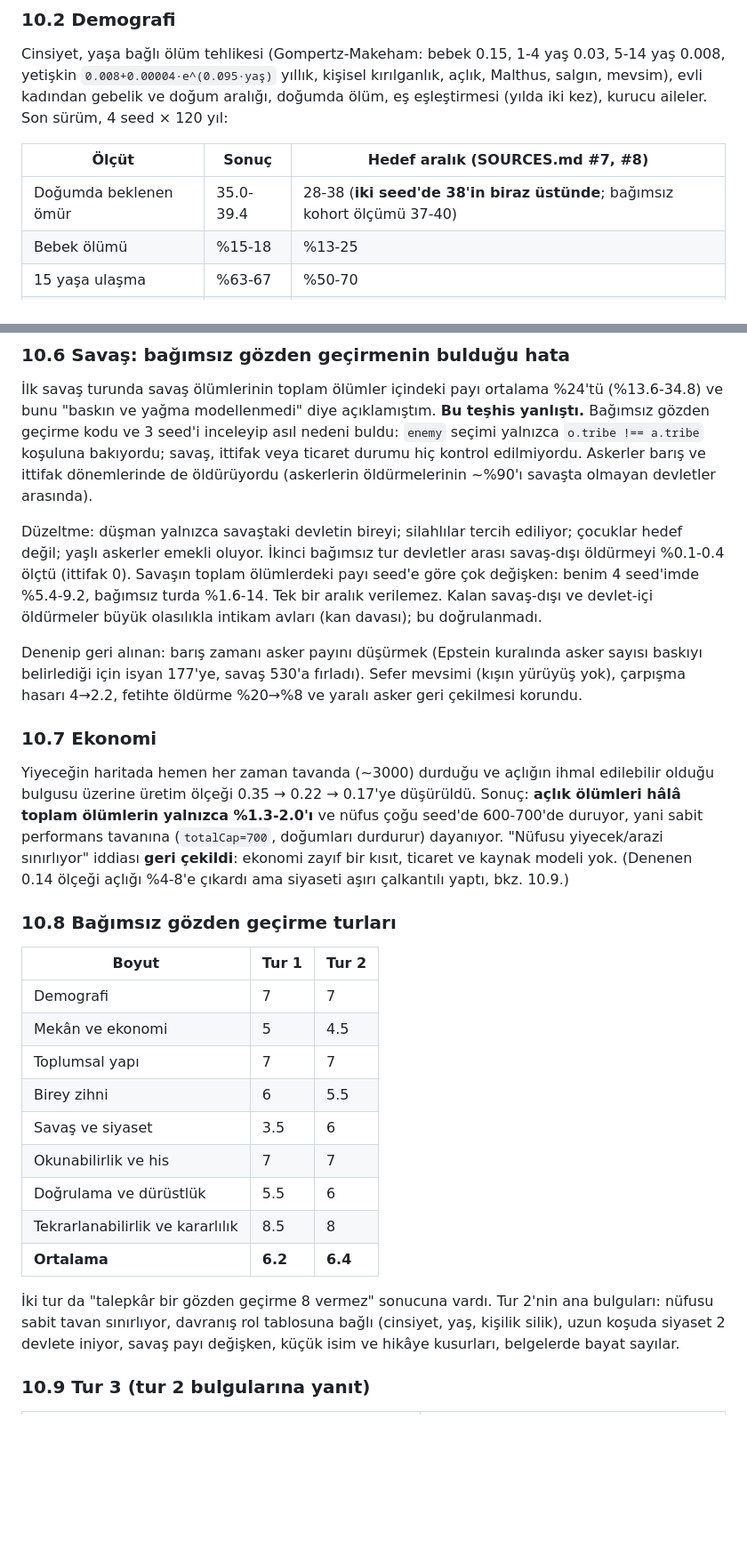
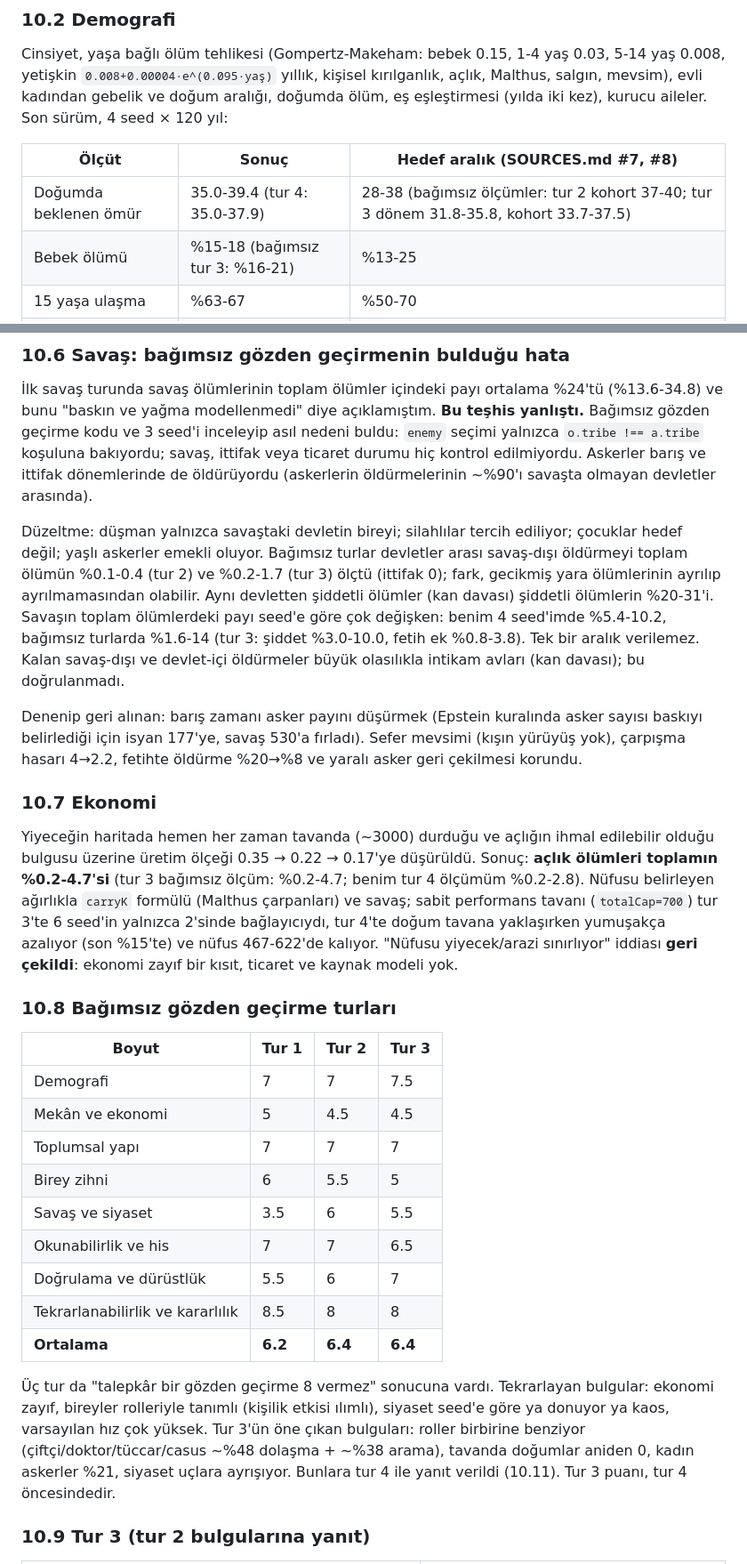
Before and after one commit to acarbayk/agent-based-civilization-simulation, a Markdown page: docs/RESEARCH.md, 2 parts joined by grey strips. Shown at 89% size. Drawn GitHub-style; blank space fills up the shorter version.

```diff
--- a/docs/RESEARCH.md
+++ b/docs/RESEARCH.md
@@ -195,8 +195,8 @@ doğum aralığı, doğumda ölüm, eş eşleştirmesi (yılda iki kez), kurucu
 
 | Ölçüt | Sonuç | Hedef aralık (SOURCES.md #7, #8) |
 |---|---|---|
-| Doğumda beklenen ömür | 35.0-39.4 | 28-38 (**iki seed'de 38'in biraz üstünde**; bağımsız kohort ölçümü 37-40) |
-| Bebek ölümü | %15-18 | %13-25 |
+| Doğumda beklenen ömür | 35.0-39.4 (tur 4: 35.0-37.9) | 28-38 (bağımsız ölçümler: tur 2 kohort 37-40; tur 3 dönem 31.8-35.8, kohort 33.7-37.5) |
+| Bebek ölümü | %15-18 (bağımsız tur 3: %16-21) | %13-25 |
 | 15 yaşa ulaşma | %63-67 | %50-70 |
 | Toplam doğurganlık | 4.4-5.2 | ön sanayi ≈4-7 (kesin kaynak doğrulanamadı) |
 | 15-45 yaş kadınlardan evli | %78-85 | yüksek (kesin sayı doğrulanamadı) |
@@ -239,8 +239,8 @@ kontrol edilmiyordu. Askerler barış ve ittifak dönemlerinde de öldürüyordu
 olmayan devletler arasında).
 
 Düzeltme: düşman yalnızca savaştaki devletin bireyi; silahlılar tercih ediliyor; çocuklar hedef değil; yaşlı askerler
-emekli oluyor. İkinci bağımsız tur devletler arası savaş-dışı öldürmeyi %0.1-0.4 ölçtü (ittifak 0). Savaşın toplam
-ölümlerdeki payı seed'e göre çok değişken: benim 4 seed'imde %5.4-9.2, bağımsız turda %1.6-14. Tek bir aralık verilemez.
+emekli oluyor. Bağımsız turlar devletler arası savaş-dışı öldürmeyi toplam ölümün %0.1-0.4 (tur 2) ve %0.2-1.7 (tur 3) ölçtü (ittifak 0); fark, gecikmiş yara ölümlerinin ayrılıp ayrılmamasından olabilir. Aynı devletten şiddetli ölümler (kan davası) şiddetli ölümlerin %20-31'i. Savaşın toplam
+ölümlerdeki payı seed'e göre çok değişken: benim 4 seed'imde %5.4-10.2, bağımsız turlarda %1.6-14 (tur 3: şiddet %3.0-10.0, fetih ek %0.8-3.8). Tek bir aralık verilemez.
 Kalan savaş-dışı ve devlet-içi öldürmeler büyük olasılıkla intikam avları (kan davası); bu doğrulanmadı.
 
 Denenip geri alınan: barış zamanı asker payını düşürmek (Epstein kuralında asker sayısı baskıyı belirlediği için
@@ -249,29 +249,31 @@ ve yaralı asker geri çekilmesi korundu.
 
 ### 10.7 Ekonomi
 
-Yiyeceğin haritada hemen her zaman tavanda (~3000) durduğu ve açlığın ihmal edilebilir olduğu bulgusu üzerine
-üretim ölçeği 0.35 → 0.22 → 0.17'ye düşürüldü. Sonuç: **açlık ölümleri hâlâ toplam ölümlerin yalnızca %1.3-2.0'ı** ve
-nüfus çoğu seed'de 600-700'de duruyor, yani sabit performans tavanına (`totalCap=700`, doğumları durdurur) dayanıyor.
-"Nüfusu yiyecek/arazi sınırlıyor" iddiası **geri çekildi**: ekonomi zayıf bir kısıt, ticaret ve kaynak modeli yok.
-(Denenen 0.14 ölçeği açlığı %4-8'e çıkardı ama siyaseti aşırı çalkantılı yaptı, bkz. 10.9.)
+Yiyeceğin haritada hemen her zaman tavanda (~3000) durduğu ve açlığın ihmal edilebilir olduğu bulgusu üzerine üretim
+ölçeği 0.35 → 0.22 → 0.17'ye düşürüldü. Sonuç: **açlık ölümleri toplamın %0.2-4.7'si** (tur 3 bağımsız ölçüm: %0.2-4.7;
+benim tur 4 ölçümüm %0.2-2.8). Nüfusu belirleyen ağırlıkla `carryK` formülü (Malthus çarpanları) ve savaş; sabit
+performans tavanı (`totalCap=700`) tur 3'te 6 seed'in yalnızca 2'sinde bağlayıcıydı, tur 4'te doğum tavana yaklaşırken
+yumuşakça azalıyor (son %15'te) ve nüfus 467-622'de kalıyor. "Nüfusu yiyecek/arazi sınırlıyor" iddiası **geri çekildi**:
+ekonomi zayıf bir kısıt, ticaret ve kaynak modeli yok.
 
 ### 10.8 Bağımsız gözden geçirme turları
 
-| Boyut | Tur 1 | Tur 2 |
-|---|---|---|
-| Demografi | 7 | 7 |
-| Mekân ve ekonomi | 5 | 4.5 |
-| Toplumsal yapı | 7 | 7 |
-| Birey zihni | 6 | 5.5 |
-| Savaş ve siyaset | 3.5 | 6 |
-| Okunabilirlik ve his | 7 | 7 |
-| Doğrulama ve dürüstlük | 5.5 | 6 |
-| Tekrarlanabilirlik ve kararlılık | 8.5 | 8 |
-| **Ortalama** | **6.2** | **6.4** |
+| Boyut | Tur 1 | Tur 2 | Tur 3 |
+|---|---|---|---|
+| Demografi | 7 | 7 | 7.5 |
+| Mekân ve ekonomi | 5 | 4.5 | 4.5 |
+| Toplumsal yapı | 7 | 7 | 7 |
+| Birey zihni | 6 | 5.5 | 5 |
+| Savaş ve siyaset | 3.5 | 6 | 5.5 |
+| Okunabilirlik ve his | 7 | 7 | 6.5 |
+| Doğrulama ve dürüstlük | 5.5 | 6 | 7 |
+| Tekrarlanabilirlik ve kararlılık | 8.5 | 8 | 8 |
+| **Ortalama** | **6.2** | **6.4** | **6.4** |
 
-İki tur da "talepkâr bir gözden geçirme 8 vermez" sonucuna vardı. Tur 2'nin ana bulguları: nüfusu sabit tavan sınırlıyor,
-davranış rol tablosuna bağlı (cinsiyet, yaş, kişilik silik), uzun koşuda siyaset 2 devlete iniyor, savaş payı
-değişken, küçük isim ve hikâye kusurları, belgelerde bayat sayılar.
+Üç tur da "talepkâr bir gözden geçirme 8 vermez" sonucuna vardı. Tekrarlayan bulgular: ekonomi zayıf, bireyler rolleriyle
+tanımlı (kişilik etkisi ılımlı), siyaset seed'e göre ya donuyor ya kaos, varsayılan hız çok yüksek. Tur 3'ün öne çıkan
+bulguları: roller birbirine benziyor (çiftçi/doktor/tüccar/casus ~%48 dolaşma + ~%38 arama), tavanda doğumlar aniden 0,
+kadın askerler %21, siyaset uçlara ayrışıyor. Bunlara tur 4 ile yanıt verildi (10.11). Tur 3 puanı, tur 4 öncesindedir.
 
 ### 10.9 Tur 3 (tur 2 bulgularına yanıt)
 
```
Also changed, not shown: other parts of docs/RESEARCH.md (+25 -5 lines), docs/PLAN.md (+2 -2 lines), docs/REALISM.md (+12 -12 lines).
